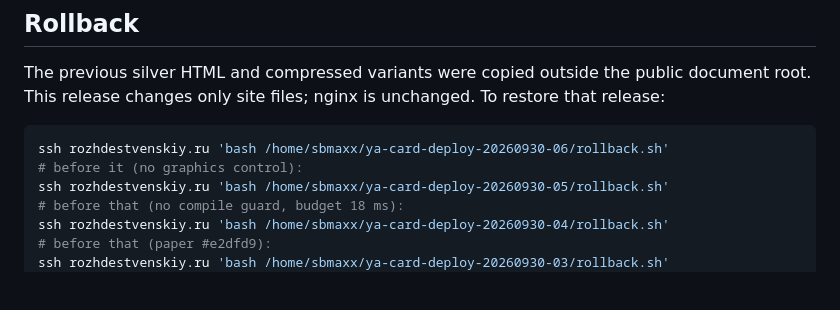
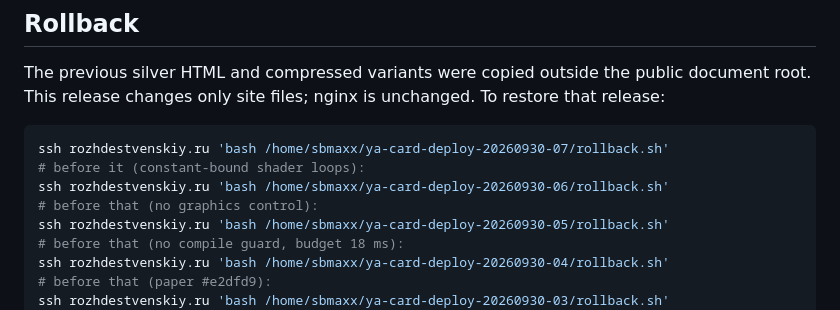
Before and after one commit to sbmaxx/ya-card, a Markdown page: webgl/DEPLOYMENT.md, the part around one of its changes. GitHub-like rendering; blank space fills up the shorter version.

Commit message:
Release 20260930-07: run-time loop counts in the studio shader
Co-Authored-By: Claude Opus 5.5 (1M context) <noreply@anthropic.com>

````diff
--- a/webgl/DEPLOYMENT.md
+++ b/webgl/DEPLOYMENT.md
@@ -88,8 +88,10 @@ The previous silver HTML and compressed variants were copied outside the
 public document root. This release changes only site files; nginx is unchanged. To restore that release:
 
 ```sh
+ssh rozhdestvenskiy.ru 'bash /home/sbmaxx/ya-card-deploy-20260930-07/rollback.sh'
+# before it (constant-bound shader loops):
 ssh rozhdestvenskiy.ru 'bash /home/sbmaxx/ya-card-deploy-20260930-06/rollback.sh'
-# before it (no graphics control):
+# before that (no graphics control):
 ssh rozhdestvenskiy.ru 'bash /home/sbmaxx/ya-card-deploy-20260930-05/rollback.sh'
 # before that (no compile guard, budget 18 ms):
 ssh rozhdestvenskiy.ru 'bash /home/sbmaxx/ya-card-deploy-20260930-04/rollback.sh'
````
Also changed, not shown: other parts of webgl/DEPLOYMENT.md (+2 -2 lines).
